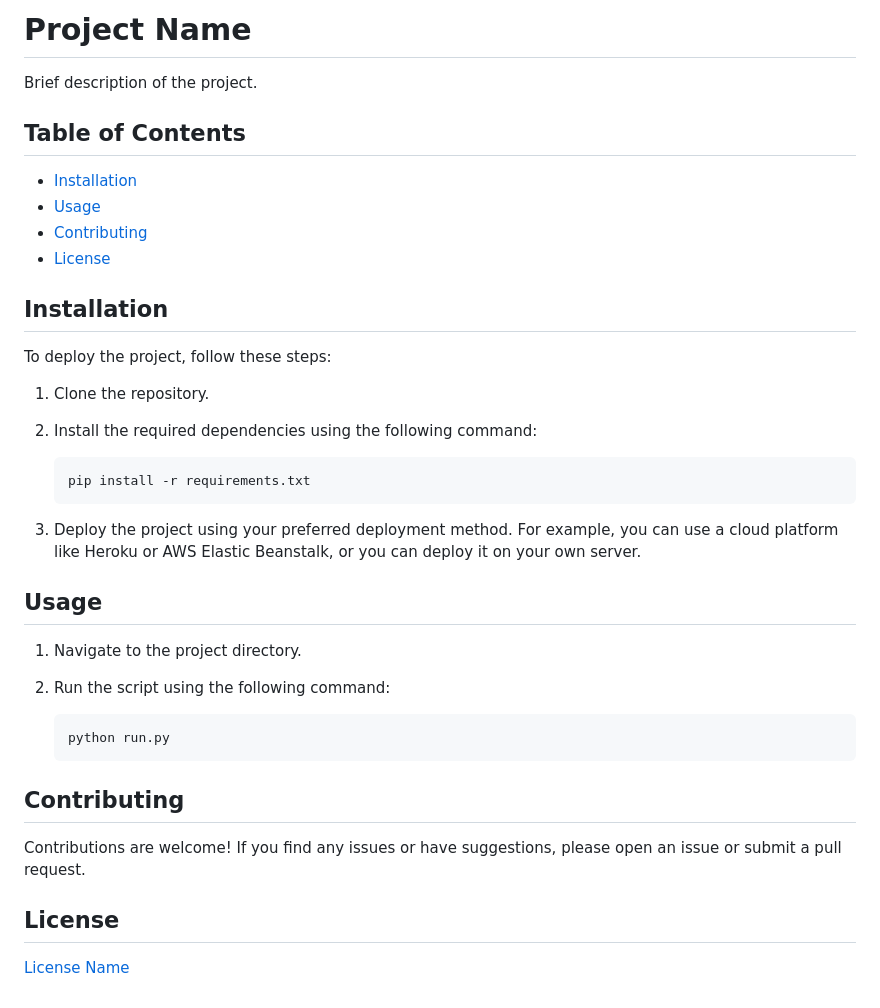
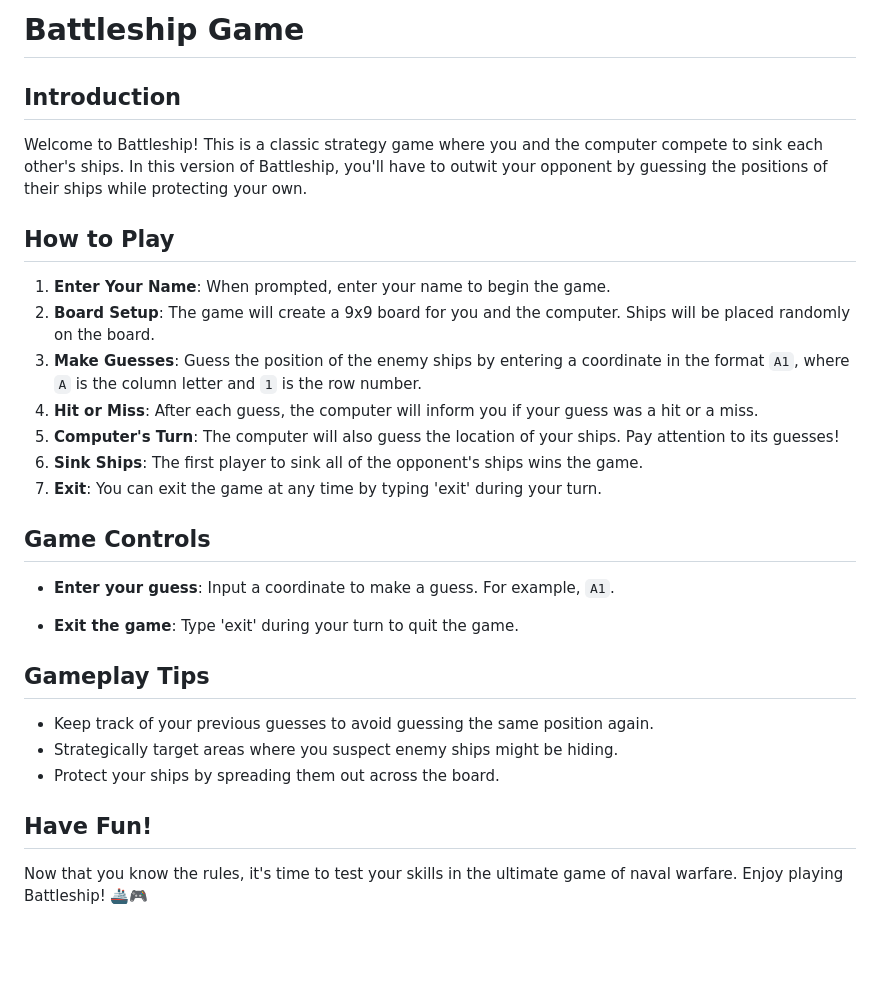
Before and after one commit to OscarBackman92/Battleship_PP3_CI, a Markdown page: README.md, the part around the change. Drawn GitHub-style; blank space fills up the shorter version.

Commit message:
adding start to readme

````diff
--- a/README.md
+++ b/README.md
@@ -1,40 +1,31 @@
-# Project Name
+# Battleship Game
 
-Brief description of the project.
+## Introduction
 
-## Table of Contents
+Welcome to Battleship! This is a classic strategy game where you and the computer compete to sink each other's ships. In this version of Battleship, you'll have to outwit your opponent by guessing the positions of their ships while protecting your own.
 
-- [Installation](#installation)
-- [Usage](#usage)
-- [Contributing](#contributing)
-- [License](#license)
+## How to Play
 
-## Installation
+1. **Enter Your Name**: When prompted, enter your name to begin the game.
+2. **Board Setup**: The game will create a 9x9 board for you and the computer. Ships will be placed randomly on the board.
+3. **Make Guesses**: Guess the position of the enemy ships by entering a coordinate in the format `A1`, where `A` is the column letter and `1` is the row number.
+4. **Hit or Miss**: After each guess, the computer will inform you if your guess was a hit or a miss.
+5. **Computer's Turn**: The computer will also guess the location of your ships. Pay attention to its guesses!
+6. **Sink Ships**: The first player to sink all of the opponent's ships wins the game.
+7. **Exit**: You can exit the game at any time by typing 'exit' during your turn.
 
-To deploy the project, follow these steps:
+## Game Controls
 
-1. Clone the repository.
-2. Install the required dependencies using the following command:
+- **Enter your guess**: Input a coordinate to make a guess. For example, `A1`.
 
-    ```shell
-    pip install -r requirements.txt
-    ```
+- **Exit the game**: Type 'exit' during your turn to quit the game.
 
-3. Deploy the project using your preferred deployment method. For example, you can use a cloud platform like Heroku or AWS Elastic Beanstalk, or you can deploy it on your own server.
+## Gameplay Tips
 
-## Usage
+- Keep track of your previous guesses to avoid guessing the same position again.
+- Strategically target areas where you suspect enemy ships might be hiding.
+- Protect your ships by spreading them out across the board.
 
-1. Navigate to the project directory.
-2. Run the script using the following command:
+## Have Fun!
 
-    ```shell
-    python run.py
-    ```
-
-## Contributing
-
-Contributions are welcome! If you find any issues or have suggestions, please open an issue or submit a pull request.
-
-## License
-
-[License Name](link-to-license)
+Now that you know the rules, it's time to test your skills in the ultimate game of naval warfare. Enjoy playing Battleship! 🚢🎮
````
Also changed, not shown: docs/testing/pep8_validate.png.
